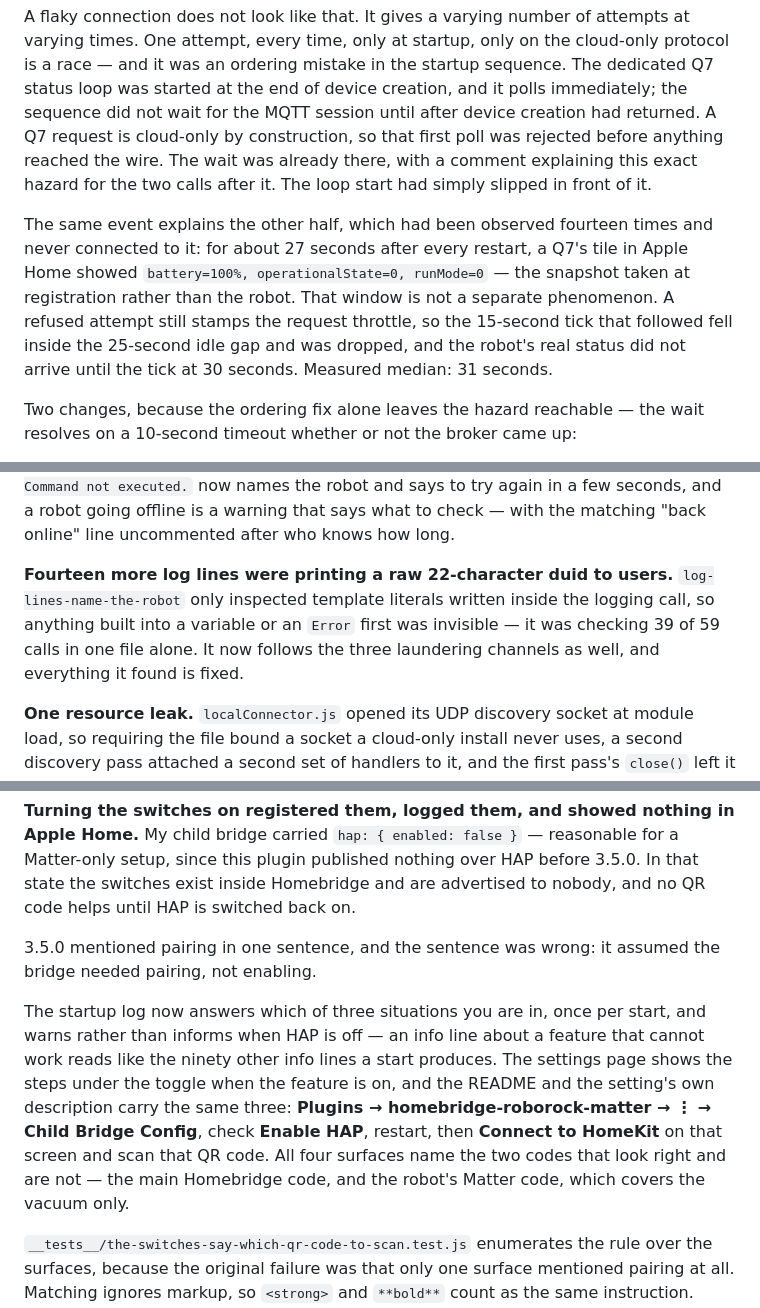
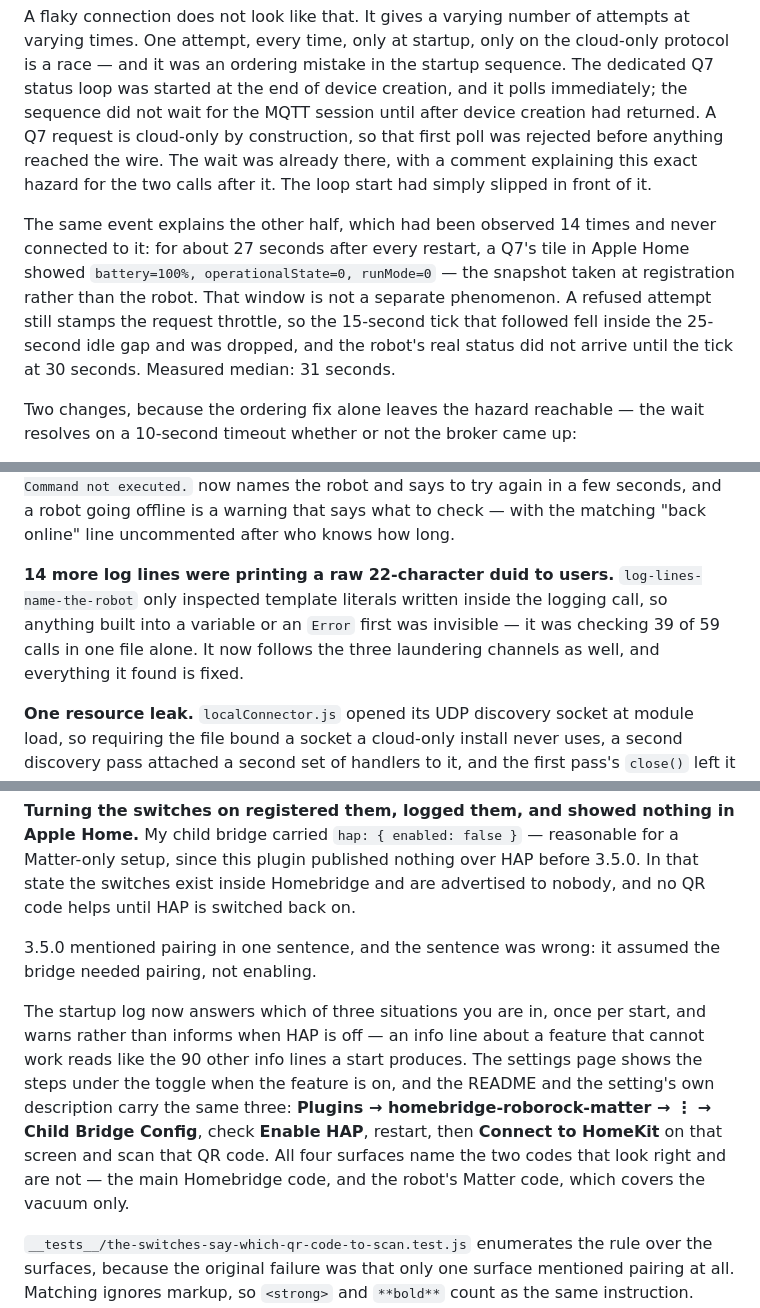
Before and after one commit to mathiashornbek/homebridge-roborock-matter, a Markdown page: CHANGELOG.md, 3 parts joined by grey strips. GitHub-like rendering.

```diff
--- a/CHANGELOG.md
+++ b/CHANGELOG.md
@@ -112,7 +112,7 @@ It was not the cloud. Measured over 30,224 log lines covering 49 restarts: 92 re
 
 A flaky connection does not look like that. It gives a varying number of attempts at varying times. One attempt, every time, only at startup, only on the cloud-only protocol is a race — and it was an ordering mistake in the startup sequence. The dedicated Q7 status loop was started at the end of device creation, and it polls immediately; the sequence did not wait for the MQTT session until after device creation had returned. A Q7 request is cloud-only by construction, so that first poll was rejected before anything reached the wire. The wait was already there, with a comment explaining this exact hazard for the two calls after it. The loop start had simply slipped in front of it.
 
-The same event explains the other half, which had been observed fourteen times and never connected to it: for about 27 seconds after every restart, a Q7's tile in Apple Home showed `battery=100%, operationalState=0, runMode=0` — the snapshot taken at registration rather than the robot. That window is not a separate phenomenon. A refused attempt still stamps the request throttle, so the 15-second tick that followed fell inside the 25-second idle gap and was dropped, and the robot's real status did not arrive until the tick at 30 seconds. Measured median: 31 seconds.
+The same event explains the other half, which had been observed 14 times and never connected to it: for about 27 seconds after every restart, a Q7's tile in Apple Home showed `battery=100%, operationalState=0, runMode=0` — the snapshot taken at registration rather than the robot. That window is not a separate phenomenon. A refused attempt still stamps the request throttle, so the 15-second tick that followed fell inside the 25-second idle gap and was dropped, and the robot's real status did not arrive until the tick at 30 seconds. Measured median: 31 seconds.
 
 Two changes, because the ordering fix alone leaves the hazard reachable — the wait resolves on a 10-second timeout whether or not the broker came up:
 
@@ -222,7 +222,7 @@ Also on that page: saves report failure instead of looking like they worked, the
 
 **The log.** Two lines were removed as duplicates: the poll-profile notice was keyed per robot while its text is per model, so two robots of one model printed the same sentence twice, naming neither; and every room change was announced by both the library and the Matter layer with the same prefix. `Service started` was printed on the failure path — the `getHomeDetail` catch falls through to the same callback — directly under the stack trace saying it had failed; it now says what actually happened. That stack trace is gone too: a Roborock outage or a DNS blip is a warning with a sentence, not an error with a Node stack. `Starting adapter. This might take a few minutes` (it takes one second) and `Lets go!!!!!!!` are gone with the rest of the ioBroker vocabulary, `Adapter not inited. Command not executed.` now names the robot and says to try again in a few seconds, and a robot going offline is a warning that says what to check — with the matching "back online" line uncommented after who knows how long.
 
-**Fourteen more log lines were printing a raw 22-character duid to users.** `log-lines-name-the-robot` only inspected template literals written inside the logging call, so anything built into a variable or an `Error` first was invisible — it was checking 39 of 59 calls in one file alone. It now follows the three laundering channels as well, and everything it found is fixed.
+**14 more log lines were printing a raw 22-character duid to users.** `log-lines-name-the-robot` only inspected template literals written inside the logging call, so anything built into a variable or an `Error` first was invisible — it was checking 39 of 59 calls in one file alone. It now follows the three laundering channels as well, and everything it found is fixed.
 
 **One resource leak.** `localConnector.js` opened its UDP discovery socket at module load, so requiring the file bound a socket a cloud-only install never uses, a second discovery pass attached a second set of handlers to it, and the first pass's `close()` left it unbindable for the next. It is now created per run and closed once. That also removes the "A worker process has failed to exit gracefully" warning the suite has printed for months, which was masking any real leak.
 
@@ -244,7 +244,7 @@ Verified red against 3.5.3: 3 of 29 fail, exactly the disk-read and fallback rul
 
 3.5.0 mentioned pairing in one sentence, and the sentence was wrong: it assumed the bridge needed pairing, not enabling.
 
-The startup log now answers which of three situations you are in, once per start, and warns rather than informs when HAP is off — an info line about a feature that cannot work reads like the ninety other info lines a start produces. The settings page shows the steps under the toggle when the feature is on, and the README and the setting's own description carry the same three: **Plugins → homebridge-roborock-matter → ⋮ → Child Bridge Config**, check **Enable HAP**, restart, then **Connect to HomeKit** on that screen and scan that QR code. All four surfaces name the two codes that look right and are not — the main Homebridge code, and the robot's Matter code, which covers the vacuum only.
+The startup log now answers which of three situations you are in, once per start, and warns rather than informs when HAP is off — an info line about a feature that cannot work reads like the 90 other info lines a start produces. The settings page shows the steps under the toggle when the feature is on, and the README and the setting's own description carry the same three: **Plugins → homebridge-roborock-matter → ⋮ → Child Bridge Config**, check **Enable HAP**, restart, then **Connect to HomeKit** on that screen and scan that QR code. All four surfaces name the two codes that look right and are not — the main Homebridge code, and the robot's Matter code, which covers the vacuum only.
 
 `__tests__/the-switches-say-which-qr-code-to-scan.test.js` enumerates the rule over the surfaces, because the original failure was that only one surface mentioned pairing at all. Matching ignores markup, so `<strong>` and `**bold**` count as the same instruction. Verified red against 3.5.2: 26 of 26 fail.
 
```
Also changed, not shown: other parts of CHANGELOG.md (+11 -11 lines).
